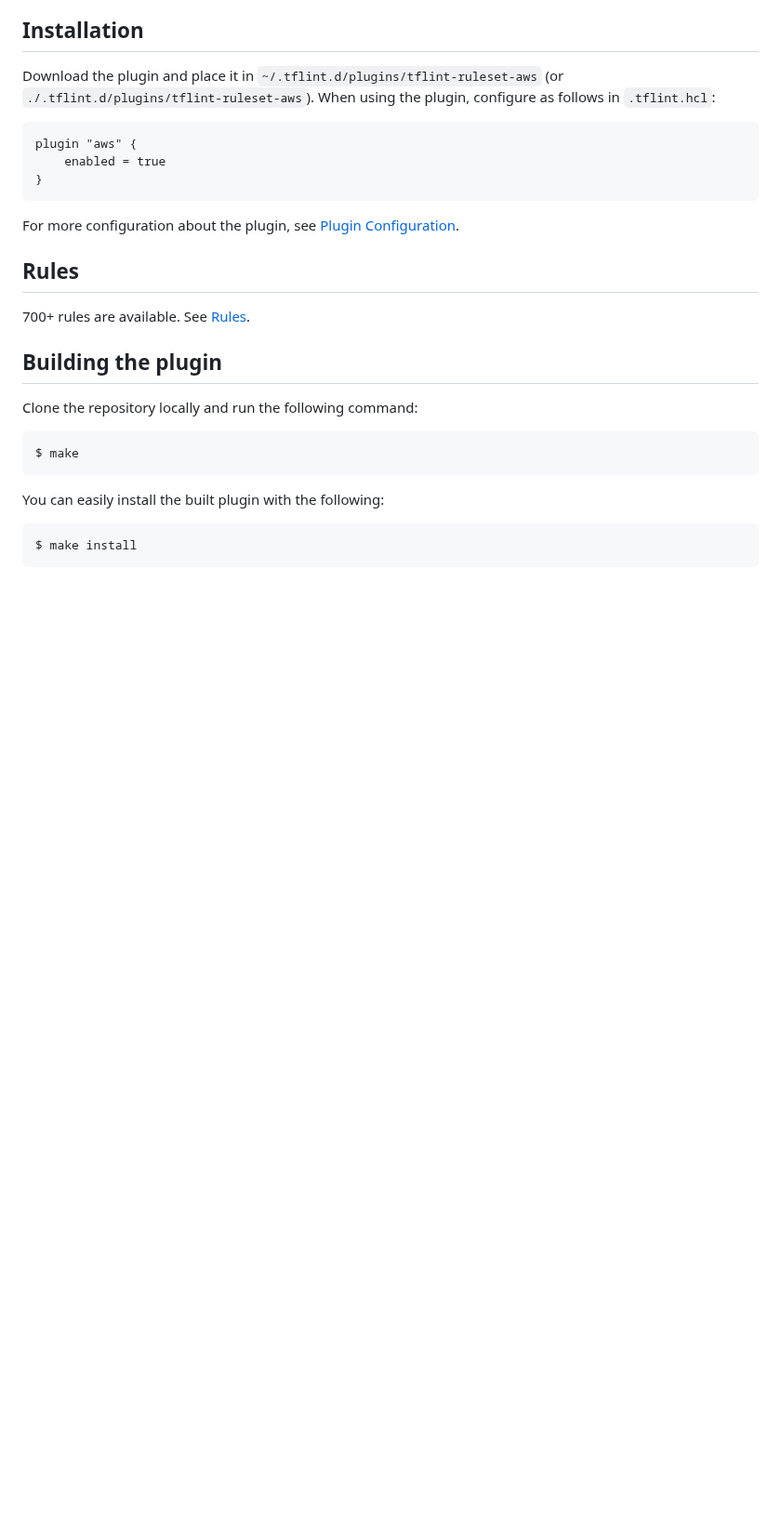
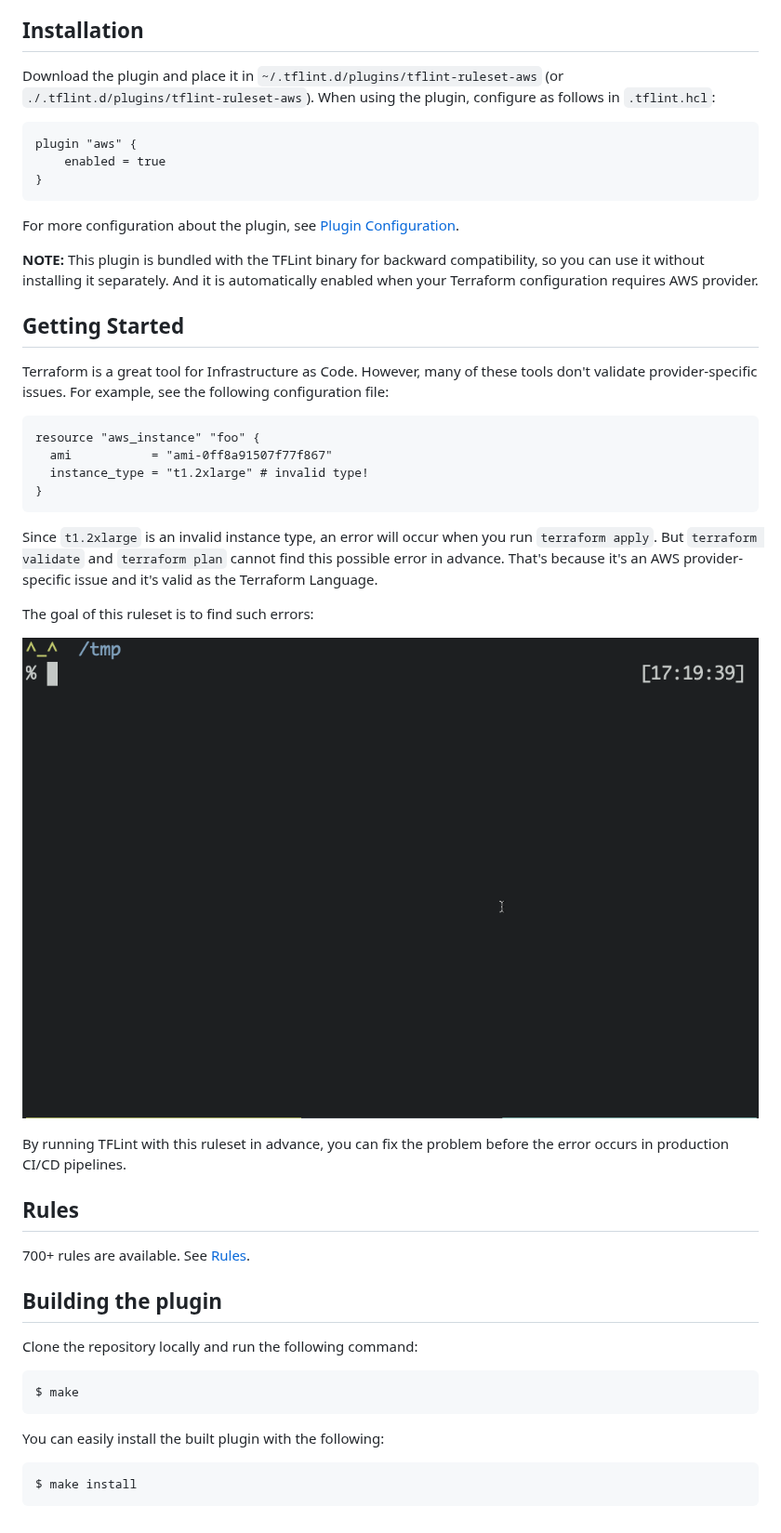
Before and after one commit to terraform-linters/tflint-ruleset-aws, a Markdown page: README.md, the part around the change. Shown at 93% size. GitHub-like rendering; pictures changed too: docs/assets/demo.gif (added); blank space fills up the shorter version.

Commit message:
Revise README

````diff
--- a/README.md
+++ b/README.md
@@ -24,6 +24,27 @@ plugin "aws" {
 
 For more configuration about the plugin, see [Plugin Configuration](docs/configuration.md).
 
+**NOTE:** This plugin is bundled with the TFLint binary for backward compatibility, so you can use it without installing it separately. And it is automatically enabled when your Terraform configuration requires AWS provider.
+
+## Getting Started
+
+Terraform is a great tool for Infrastructure as Code. However, many of these tools don't validate provider-specific issues. For example, see the following configuration file:
+
+```hcl
+resource "aws_instance" "foo" {
+  ami           = "ami-0ff8a91507f77f867"
+  instance_type = "t1.2xlarge" # invalid type!
+}
+```
+
+Since `t1.2xlarge` is an invalid instance type, an error will occur when you run `terraform apply`. But `terraform validate` and `terraform plan` cannot find this possible error in advance. That's because it's an AWS provider-specific issue and it's valid as the Terraform Language.
+
+The goal of this ruleset is to find such errors:
+
+![demo](docs/assets/demo.gif)
+
+By running TFLint with this ruleset in advance, you can fix the problem before the error occurs in production CI/CD pipelines.
+
 ## Rules
 
 700+ rules are available. See [Rules](docs/rules/README.md).
````
